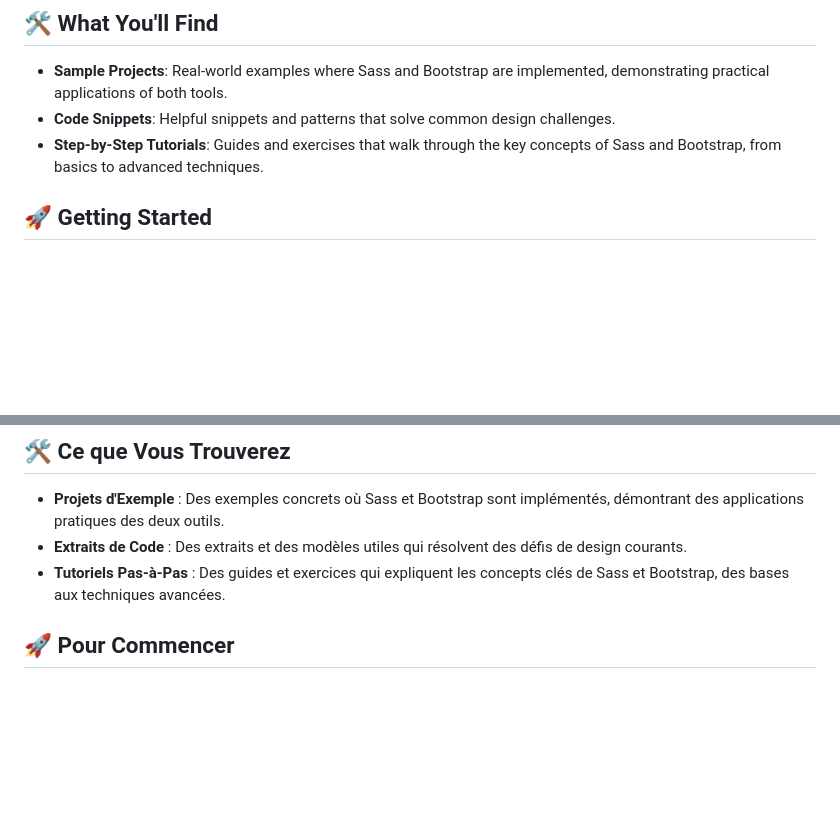
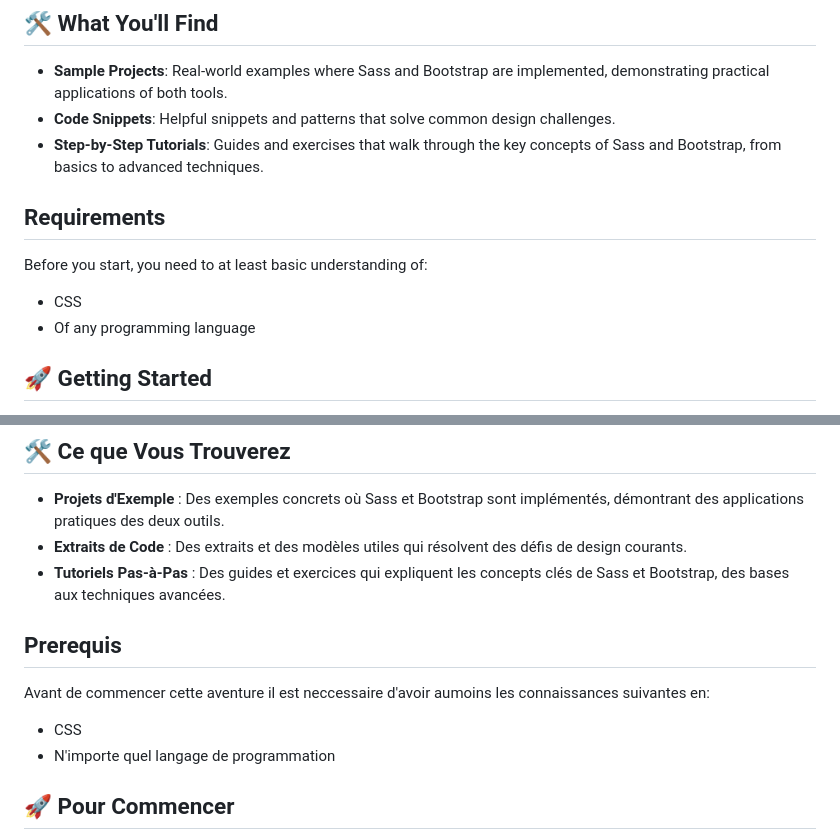
Before and after one commit to DJIOTSA/learning-sass-bootstrap, a Markdown page: README.md, 2 parts joined by grey strips. GitHub-like rendering; blank space fills up the shorter version.

```diff
--- a/README.md
+++ b/README.md
@@ -17,6 +17,14 @@ This repo is designed to track my progress and showcase my journey in mastering
 - **Sample Projects**: Real-world examples where Sass and Bootstrap are implemented, demonstrating practical applications of both tools.
 - **Code Snippets**: Helpful snippets and patterns that solve common design challenges.
 - **Step-by-Step Tutorials**: Guides and exercises that walk through the key concepts of Sass and Bootstrap, from basics to advanced techniques.
+
+## Requirements
+
+Before you start, you need to at least basic understanding of:
+
+- CSS
+- Of any programming language
+
 
 ## 🚀 Getting Started
 
@@ -53,6 +61,16 @@ Ce repo est conçu pour suivre mes progrès et présenter mon parcours dans la m
 - **Extraits de Code** : Des extraits et des modèles utiles qui résolvent des défis de design courants.
 - **Tutoriels Pas-à-Pas** : Des guides et exercices qui expliquent les concepts clés de Sass et Bootstrap, des bases aux techniques avancées.
 
+
+## Prerequis
+
+Avant de commencer cette aventure il est neccessaire d'avoir aumoins les connaissances suivantes en:
+
+- CSS
+- N'importe quel langage de programmation
+
+
+
 ## 🚀 Pour Commencer
 
 Pour débuter, clonez ce répertoire et explorez les différentes branches dédiées à des leçons ou projets spécifiques. Vous pouvez exécuter les exemples en local et expérimenter le code pour approfondir votre compréhension.
```
